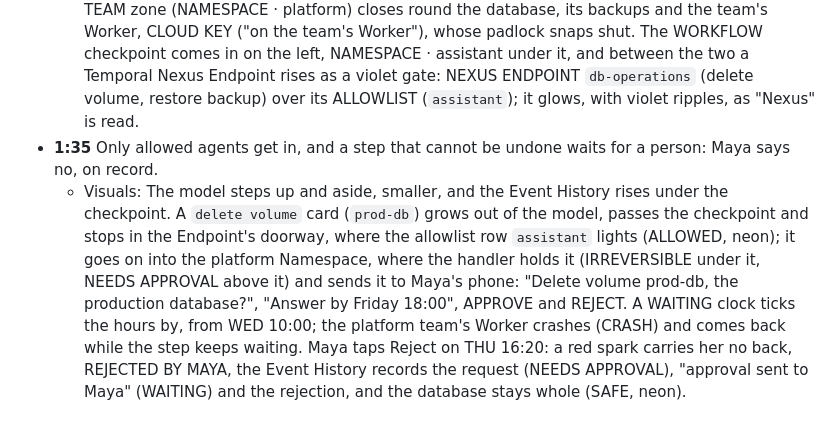
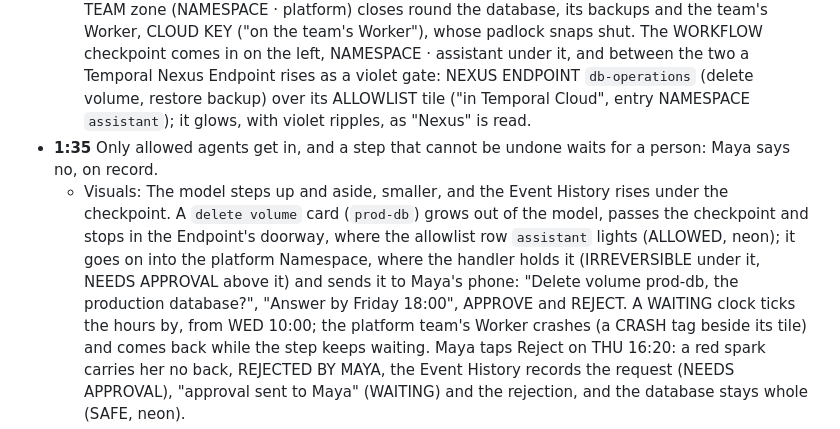
Before and after one commit to alexandreroman/temporal-shorts, a Markdown page: docs/ai-agent-security/script.md, the part around the change. GitHub-like rendering.

Commit message:
Describe the Temporal Cloud allowlist and the crash tag in the ai-agent-security script
Co-Authored-By: Claude Opus 5.5 <noreply@anthropic.com>

```diff
--- a/docs/ai-agent-security/script.md
+++ b/docs/ai-agent-security/script.md
@@ -279,7 +279,8 @@ the answer to the incident.
     the left, NAMESPACE · assistant under it, and between the two a
     Temporal Nexus Endpoint rises as a violet gate: NEXUS ENDPOINT
     `db-operations` (delete volume, restore backup) over its ALLOWLIST
-    (`assistant`); it glows, with violet ripples, as "Nexus" is read.
+    tile ("in Temporal Cloud", entry NAMESPACE `assistant`); it glows,
+    with violet ripples, as "Nexus" is read.
 - **1:35** Only allowed agents get in, and a step that cannot be undone
   waits for a person: Maya says no, on record.
   - Visuals: The model steps up and aside, smaller, and the Event History
@@ -291,7 +292,8 @@ the answer to the incident.
     Maya's phone: "Delete volume prod-db, the production database?",
     "Answer by Friday 18:00", APPROVE and REJECT. A WAITING clock ticks
     the hours by, from WED 10:00; the platform team's Worker crashes
-    (CRASH) and comes back while the step keeps waiting. Maya taps Reject
+    (a CRASH tag beside its tile) and comes back while the step keeps
+    waiting. Maya taps Reject
     on THU 16:20: a red spark carries her no back, REJECTED BY MAYA, the
     Event History records the request (NEEDS APPROVAL), "approval sent to
     Maya" (WAITING) and the rejection, and the database stays whole
```
